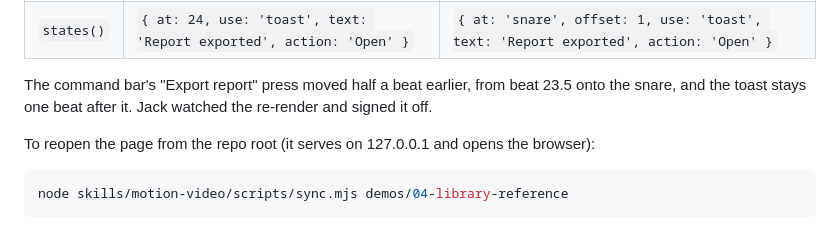
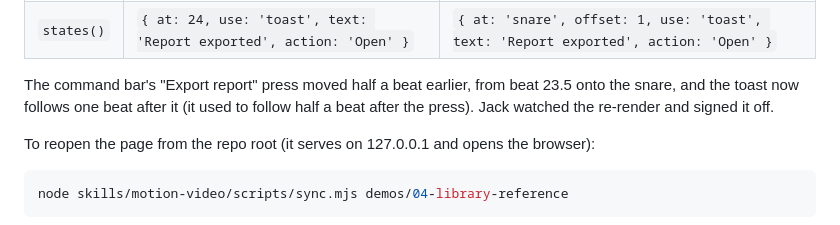
Before and after one commit to triippiing/motion-kit, a Markdown page: demos/04-library-reference/README.md, the part around the change. GitHub-like rendering.

Commit message:
Demo 04: the toast now follows the press by one beat; row 23's bar.beat names the snare marker
Co-Authored-By: Claude Opus 5.5 <noreply@anthropic.com>

```diff
--- a/demos/04-library-reference/README.md
+++ b/demos/04-library-reference/README.md
@@ -42,7 +42,8 @@ He marked one moment: `snare`, at 1:00.02 in the song (12.66 s into the loop, be
 | `states()` | `{ at: 24, use: 'toast', text: 'Report exported', action: 'Open' }` | `{ at: 'snare', offset: 1, use: 'toast', text: 'Report exported', action: 'Open' }` |
 
 The command bar's "Export report" press moved half a beat earlier, from beat 23.5 onto the snare, and the
-toast stays one beat after it. Jack watched the re-render and signed it off.
+toast now follows one beat after it (it used to follow half a beat after the press). Jack watched the
+re-render and signed it off.
 
 To reopen the page from the repo root (it serves on 127.0.0.1 and opens the browser):
 
```
Also changed, not shown: demos/04-library-reference/MOTION-BRIEF.md (+1 -1 lines).
